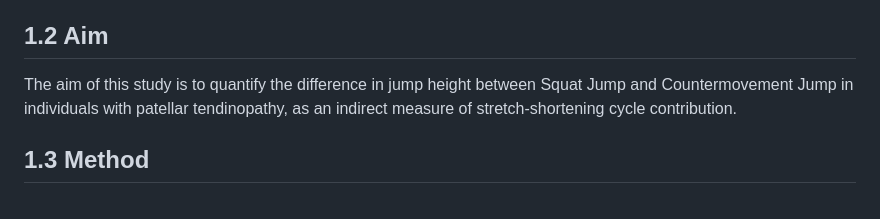
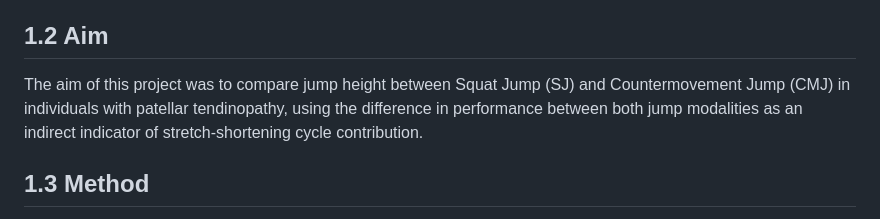
Before and after one commit to chahinefac/Movement_Analysis_Project-2025-2026-, a Markdown page: README.md, the part around the change. GitHub-like rendering.

```diff
--- a/README.md
+++ b/README.md
@@ -14,7 +14,7 @@ However, in pathological conditions affecting the lower limb, such as patellar t
 
 ## 1.2 Aim
 
-The aim of this study is to quantify the difference in jump height between Squat Jump and Countermovement Jump in individuals with patellar tendinopathy, as an indirect measure of stretch-shortening cycle contribution.
+The aim of this project was to compare jump height between Squat Jump (SJ) and Countermovement Jump (CMJ) in individuals with patellar tendinopathy, using the difference in performance between both jump modalities as an indirect indicator of stretch-shortening cycle contribution.
 
 
 
```
